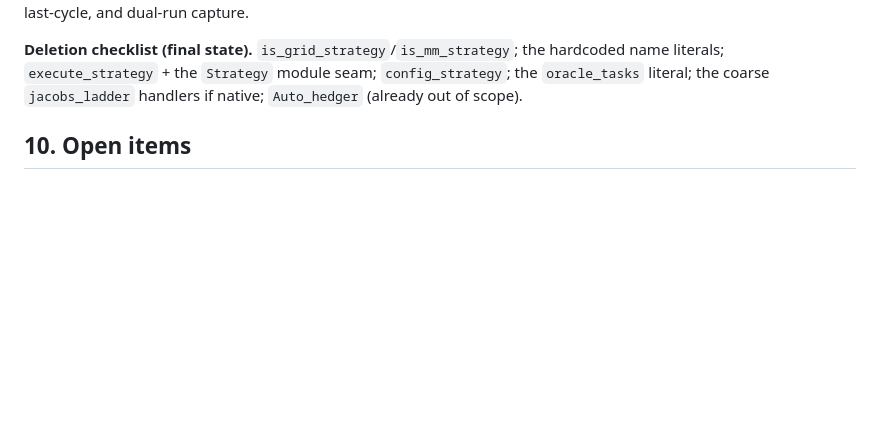
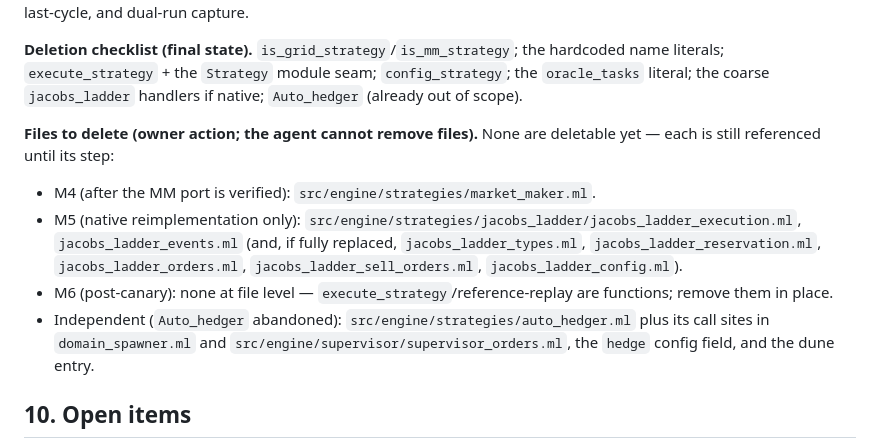
Before and after one commit to malciller/dio-domains, a Markdown page: docs/strategy-engine-design.md, the part around one of its changes. Rendered like a GitHub page; blank space fills up the shorter version.

```diff
--- a/docs/strategy-engine-design.md
+++ b/docs/strategy-engine-design.md
@@ -703,6 +705,12 @@ Goal: the bound strategy file is the sole decision procedure; the grid reference
 **Verification gates for every step.** (1) `dio strategy replay [--candidate]` over the multi-venue corpus stays equivalent; (2) `dune test` green; (3) a live canary/shadow period comparing emitted intents on a bound asset; (4) the remaining harness gaps closed or explicitly accepted (§9.4): reclaim-cancel emits fed as inputs, trailing-event-after-last-cycle, and dual-run capture.
 
 **Deletion checklist (final state).** `is_grid_strategy`/`is_mm_strategy`; the hardcoded name literals; `execute_strategy` + the `Strategy` module seam; `config_strategy`; the `oracle_tasks` literal; the coarse `jacobs_ladder` handlers if native; `Auto_hedger` (already out of scope).
+
+**Files to delete (owner action; the agent cannot remove files).** None are deletable yet — each is still referenced until its step:
+- M4 (after the MM port is verified): `src/engine/strategies/market_maker.ml`.
+- M5 (native reimplementation only): `src/engine/strategies/jacobs_ladder/jacobs_ladder_execution.ml`, `jacobs_ladder_events.ml` (and, if fully replaced, `jacobs_ladder_types.ml`, `jacobs_ladder_reservation.ml`, `jacobs_ladder_orders.ml`, `jacobs_ladder_sell_orders.ml`, `jacobs_ladder_config.ml`).
+- M6 (post-canary): none at file level — `execute_strategy`/reference-replay are functions; remove them in place.
+- Independent (`Auto_hedger` abandoned): `src/engine/strategies/auto_hedger.ml` plus its call sites in `domain_spawner.ml` and `src/engine/supervisor/supervisor_orders.ml`, the `hedge` config field, and the dune entry.
 
 ## 10. Open items
 
```
Also changed, not shown: other parts of docs/strategy-engine-design.md (+9 -7 lines).
